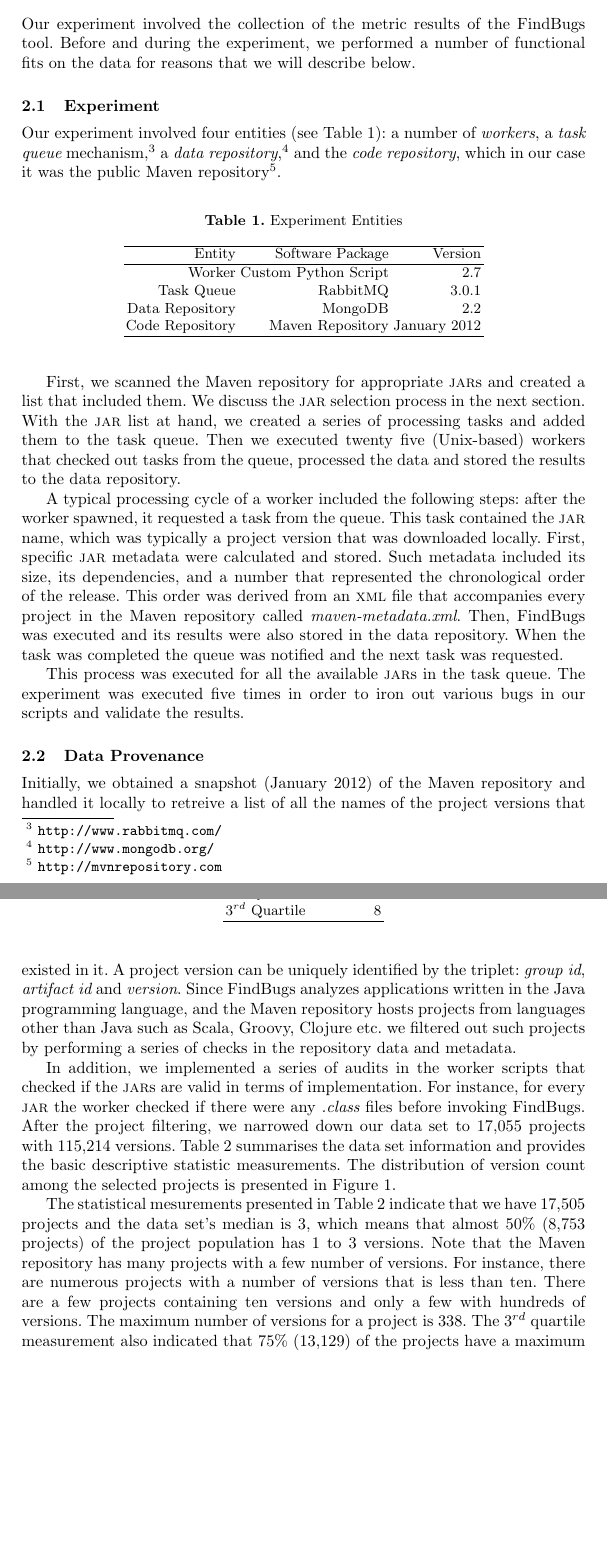
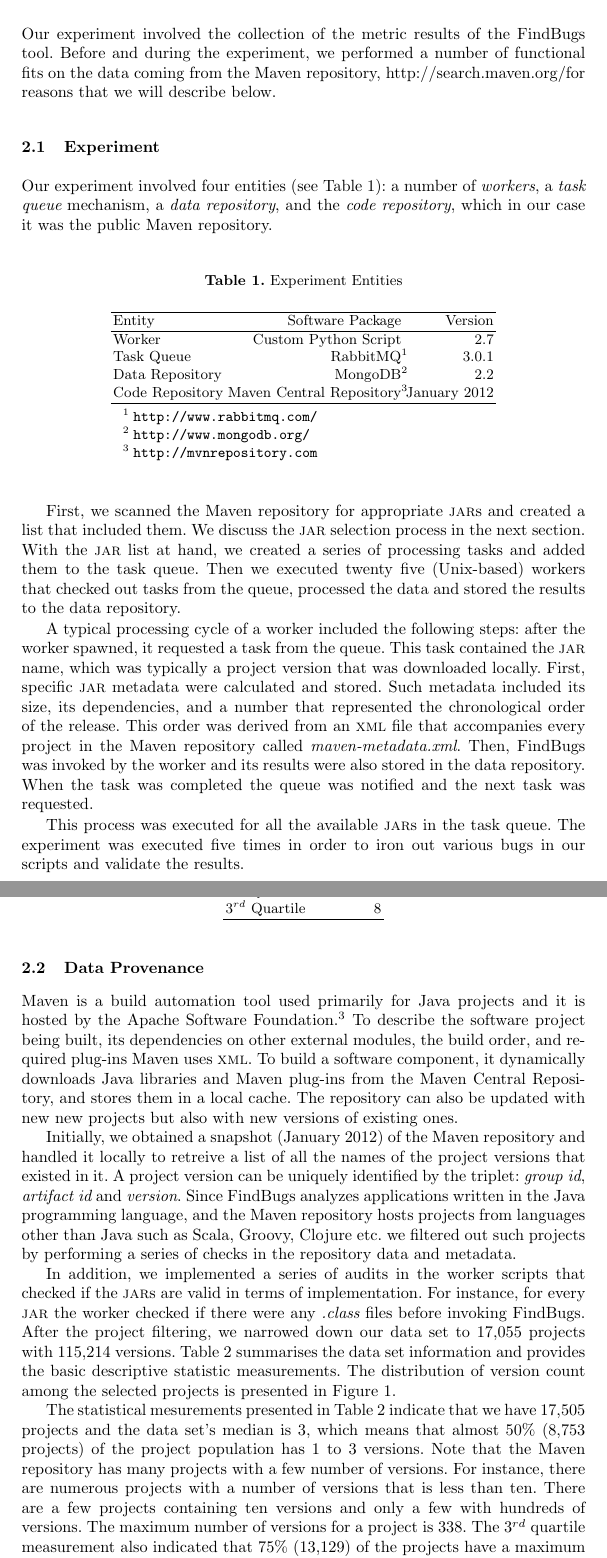
Before and after one commit to bkarak/evol_security_publication_2012, a LaTeX thesis (docs/evol.tex): two parts of pages 3 and 4 of 14 before the commit and two parts of pages 3 and 4 of 15 after it, joined at a grey line, cut so that both start at the same text, the shorter picture padded with empty space. Compiled offline with pdfLaTeX.

Commit message:
info about Maven - minor changes

```diff
--- a/docs/evol.tex
+++ b/docs/evol.tex
@@ -66,8 +66,9 @@ inspection of the program's source or object code without executing
 it. For our research we used {\it FindBugs},\footnote{\url{http://findbugs.sourceforge.net/}}
 a static analysis tool that examines bytecode to detect software bugs and has already been used in
 research~\cite{AP10}\cite{HP07}\cite{HP04}\cite{HW08}. Specifically, we ran FindBugs on all the project
-versions of all the projects that exist in the Maven\footnote{\url{http://maven.apache.org/}}
-repository (approximately 265GB of data). Then we observed the changes that
+versions of all the projects that exist in the
+{\it Maven Central Repository}\footnote{\url{http://search.maven.org/}}
+(approximately 265GB of data). Then we observed the changes that
 involved the security bugs and their characteristics. This research builds upon
 our earlier work on the topic~\cite{MGS12}.
 
@@ -106,7 +107,7 @@ The main contributions of this research are:
 	\item The analysis of how security bugs evolve over time. To achieve
 this, we inspect every project per version. Our hypothesis is that security
 bugs must decrease as a project evolves since they are critical and developers
-should eliminate them.
+should eliminate them.http://search.maven.org/
 	\item Security bug persistense between versions. We show evidence that
 security bugs are not eliminated between versions.
 	\item We show evidence of the relation between security bugs and a project
@@ -134,32 +135,38 @@ performance, coding practices and others.
 
 Our experiment involved the collection of the metric results of the FindBugs
 tool. Before and during the experiment, we performed a number of functional
-fits on the data for reasons that we will describe below.
+fits on the data coming from the Maven repository,
+http://search.maven.org/for reasons that we will describe below.
 
 \subsection{Experiment}
 \label{sec:exp}
 
 Our experiment involved four entities (see Table~\ref{tbl:exp}):
 a number of {\it workers}, a {\it task queue}
-mechanism,\footnote{\url{http://www.rabbitmq.com/}}
-a {\it data repository},\footnote{\url{http://www.mongodb.org/}}
-and the {\it code repository}, which in our case it was the public Maven
-repository\footnote{\url{http://mvnrepository.com}}.
+mechanism, a {\it data repository}, and the {\it code repository},
+which in our case it was the public Maven repository.
 
 \begin{table}
 \centering
+\begin{threeparttable}
 \caption{Experiment Entities}
 \label{tbl:exp}
-\begin{tabular}{r r r}
+\begin{tabular}{l r r}
 \hline
 Entity & Software Package & Version\\
 \hline
 Worker & Custom Python Script & 2.7\\
-Task Queue & RabbitMQ & 3.0.1 \\
-Data Repository & MongoDB & 2.2 \\
-Code Repository & Maven Repository & January 2012 \\
+Task Queue & RabbitMQ\tnote{1} & 3.0.1 \\
+Data Repository & MongoDB\tnote{2} & 2.2 \\
+Code Repository & Maven Central Repository\tnote{3} & January 2012 \\
 \hline
 \end{tabular}
+ \begin{tablenotes}
+       	\item[1] \url{http://www.rabbitmq.com/}
+       	\item[2] \url{http://www.mongodb.org/}
+	\item[3] \url{http://mvnrepository.com}
+   \end{tablenotes}
+\end{threeparttable}
 \end{table}
 
 First, we scanned the Maven repository for appropriate {\sc jar}s and created a
@@ -176,9 +183,9 @@ First, specific {\sc jar} metadata were calculated and stored. Such metadata inc
 its size, its dependencies, and a number that represented the chronological order of the
 release. This order was derived from an {\sc xml} file that
 accompanies every project in the Maven repository called {\it
-maven-metadata.xml}. Then, FindBugs was executed and its results were also stored
-in the data repository. When the task was completed the queue was notified and
-the next task was requested.
+maven-metadata.xml}. Then, FindBugs was invoked by the worker and its results were
+also stored in the data repository. When the task was completed the queue
+was notified and the next task was requested.
 
 This process was executed for all the available {\sc jar}s in the task queue.
 The experiment was executed five times in order to iron out various bugs in
@@ -207,6 +214,15 @@ Range & 337\\
 \hline
 \end{tabular}
 \end{table}
+
+Maven is a build automation tool used primarily for Java projects and it is
+hosted by the Apache Software Foundation.\footnote{\url{http://www.apache.org/}}
+To describe the software project being built, its dependencies
+on other external modules, the build order, and required plug-ins Maven uses
+{\sc xml}. To build a software component, it dynamically downloads Java libraries
+and Maven plug-ins from the Maven Central Repository,
+and stores them in a local cache. The repository can also be updated with new
+new projects but also with new versions of existing ones.
 
 Initially, we obtained a snapshot (January 2012) of the Maven repository and
 handled it locally to retreive a list of all the names of the project versions
```
